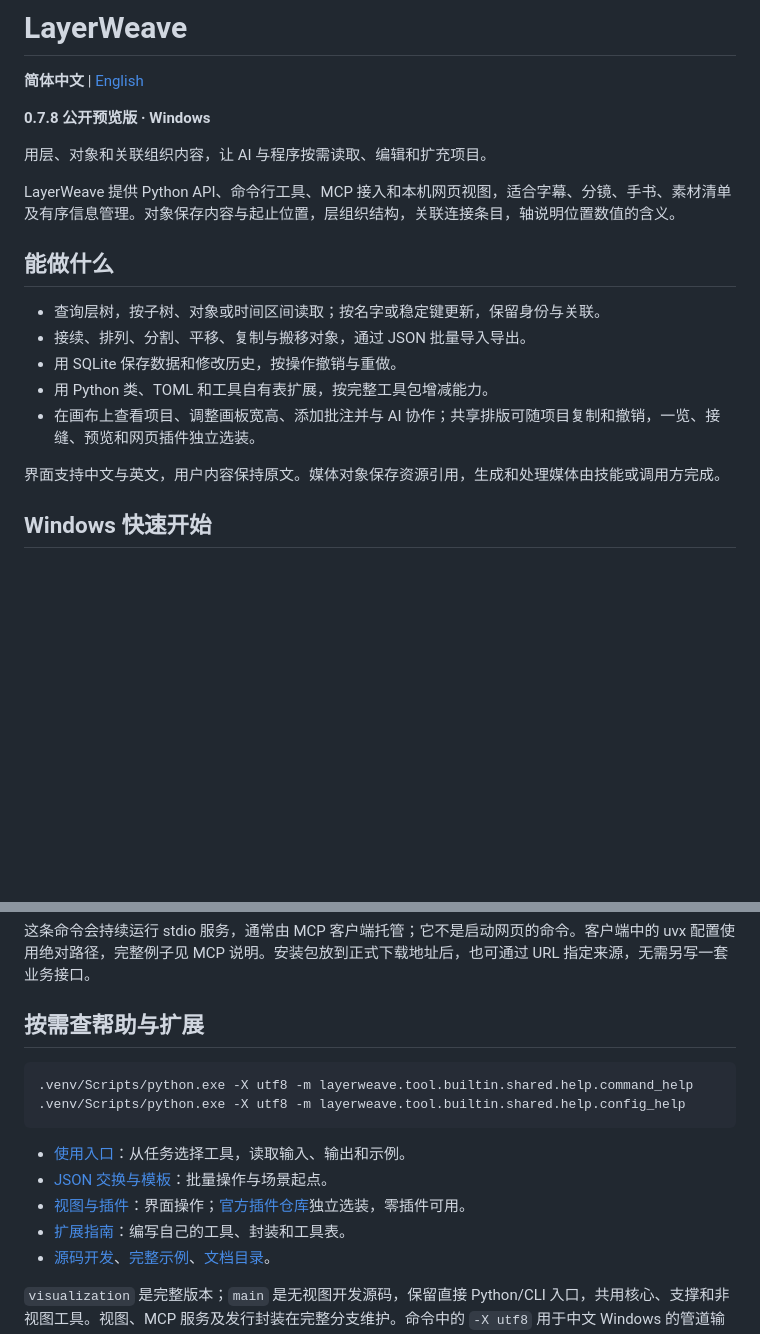
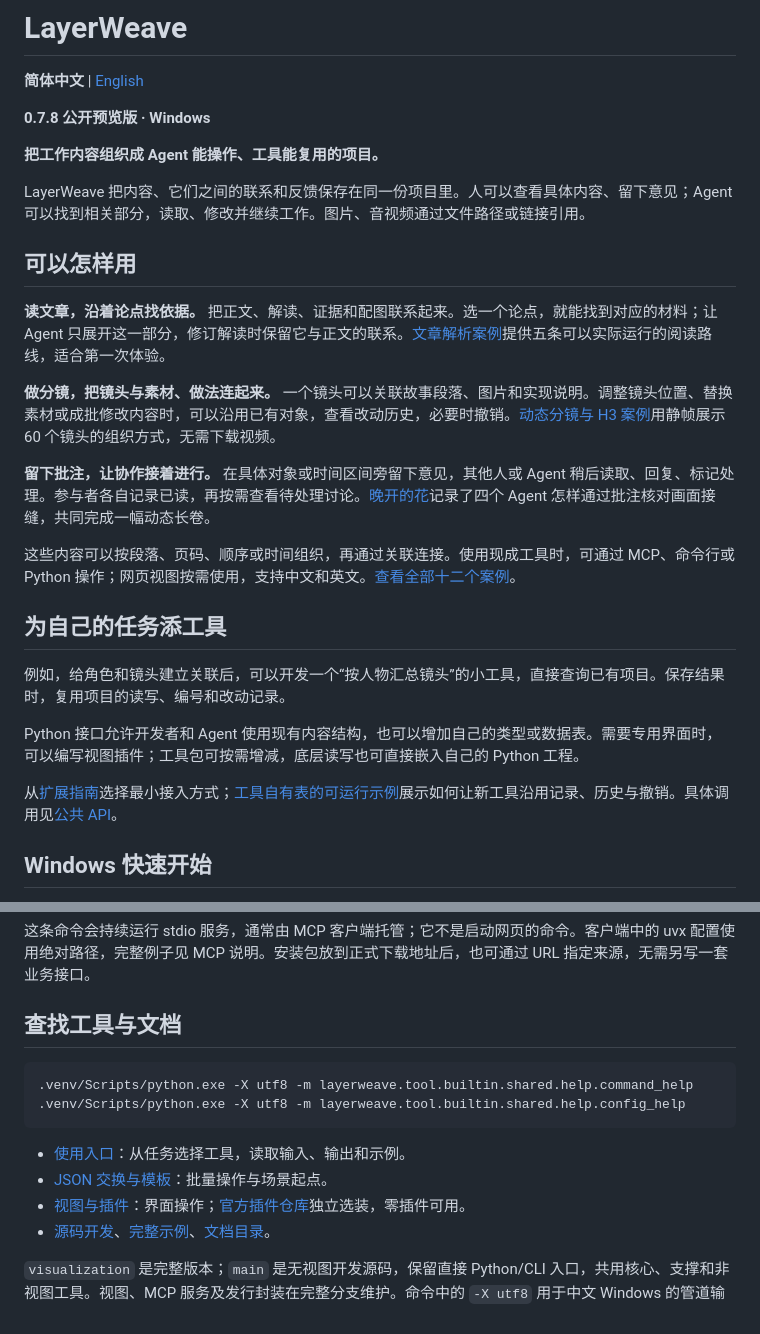
Before and after one commit to aceddad/LayerWeave, a Markdown page: README.md, 2 parts joined by grey strips. Drawn GitHub-style; blank space fills up the shorter version.

````diff
--- a/README.md
+++ b/README.md
@@ -4,19 +4,27 @@
 
 **0.7.8 公开预览版 · Windows**
 
-用层、对象和关联组织内容，让 AI 与程序按需读取、编辑和扩充项目。
+**把工作内容组织成 Agent 能操作、工具能复用的项目。**
 
-LayerWeave 提供 Python API、命令行工具、MCP 接入和本机网页视图，适合字幕、分镜、手书、素材清单及有序信息管理。对象保存内容与起止位置，层组织结构，关联连接条目，轴说明位置数值的含义。
+LayerWeave 把内容、它们之间的联系和反馈保存在同一份项目里。人可以查看具体内容、留下意见；Agent 可以找到相关部分，读取、修改并继续工作。图片、音视频通过文件路径或链接引用。
 
-## 能做什么
+## 可以怎样用
 
-- 查询层树，按子树、对象或时间区间读取；按名字或稳定键更新，保留身份与关联。
-- 接续、排列、分割、平移、复制与搬移对象，通过 JSON 批量导入导出。
-- 用 SQLite 保存数据和修改历史，按操作撤销与重做。
-- 用 Python 类、TOML 和工具自有表扩展，按完整工具包增减能力。
-- 在画布上查看项目、调整画板宽高、添加批注并与 AI 协作；共享排版可随项目复制和撤销，一览、接缝、预览和网页插件独立选装。
+**读文章，沿着论点找依据。** 把正文、解读、证据和配图联系起来。选一个论点，就能找到对应的材料；让 Agent 只展开这一部分，修订解读时保留它与正文的联系。[文章解析案例](examples/showcases/article-reading/README.md)提供五条可以实际运行的阅读路线，适合第一次体验。
 
-界面支持中文与英文，用户内容保持原文。媒体对象保存资源引用，生成和处理媒体由技能或调用方完成。
+**做分镜，把镜头与素材、做法连起来。** 一个镜头可以关联故事段落、图片和实现说明。调整镜头位置、替换素材或成批修改内容时，可以沿用已有对象，查看改动历史，必要时撤销。[动态分镜与 H3 案例](examples/showcases/donut-hole-h3/README.md)用静帧展示 60 个镜头的组织方式，无需下载视频。
+
+**留下批注，让协作接着进行。** 在具体对象或时间区间旁留下意见，其他人或 Agent 稍后读取、回复、标记处理。参与者各自记录已读，再按需查看待处理讨论。[晚开的花](examples/showcases/late-bloom-scroll/README.md)记录了四个 Agent 怎样通过批注核对画面接缝，共同完成一幅动态长卷。
+
+这些内容可以按段落、页码、顺序或时间组织，再通过关联连接。使用现成工具时，可通过 MCP、命令行或 Python 操作；网页视图按需使用，支持中文和英文。[查看全部十二个案例](examples/showcases/README.md)。
+
+## 为自己的任务添工具
+
+例如，给角色和镜头建立关联后，可以开发一个“按人物汇总镜头”的小工具，直接查询已有项目。保存结果时，复用项目的读写、编号和改动记录。
+
+Python 接口允许开发者和 Agent 使用现有内容结构，也可以增加自己的类型或数据表。需要专用界面时，可以编写视图插件；工具包可按需增减，底层读写也可直接嵌入自己的 Python 工程。
+
+从[扩展指南](docs/build-with-layerweave/README.md)选择最小接入方式；[工具自有表的可运行示例](examples/tool_tables.py)展示如何让新工具沿用记录、历史与撤销。具体调用见[公共 API](src/layerweave/support/API.md)。
 
 ## Windows 快速开始
 
@@ -107,7 +115,7 @@ uvx --python 3.11 --from "./layerweave-0.7.8-py3-none-any.whl[mcp]" layerweave-m
 
 这条命令会持续运行 stdio 服务，通常由 MCP 客户端托管；它不是启动网页的命令。客户端中的 uvx 配置使用绝对路径，完整例子见 MCP 说明。安装包放到正式下载地址后，也可通过 URL 指定来源，无需另写一套业务接口。
 
-## 按需查帮助与扩展
+## 查找工具与文档
 
 ```powershell
 .venv/Scripts/python.exe -X utf8 -m layerweave.tool.builtin.shared.help.command_help
@@ -117,7 +125,6 @@ uvx --python 3.11 --from "./layerweave-0.7.8-py3-none-any.whl[mcp]" layerweave-m
 - [使用入口](src/layerweave/tool/builtin/usage/README.md)：从任务选择工具，读取输入、输出和示例。
 - [JSON 交换与模板](src/layerweave/tool/builtin/usage/exchange/README.md)：批量操作与场景起点。
 - [视图与插件](src/layerweave/tool/builtin/view/README.md)：界面操作；[官方插件仓库](https://gitee.com/emotion1354414/layerweave-plugins)独立选装，零插件可用。
-- [扩展指南](docs/build-with-layerweave/README.md)：编写自己的工具、封装和工具表。
 - [源码开发](docs/developer-conventions.md)、[完整示例](docs/examples.md)、[文档目录](docs/README.md)。
 
 `visualization` 是完整版本；`main` 是无视图开发源码，保留直接 Python/CLI 入口，共用核心、支撑和非视图工具。视图、MCP 服务及发行封装在完整分支维护。命令中的 `-X utf8` 用于中文 Windows 的管道输出，详见[编码说明](src/layerweave/tool/builtin/usage/README.md#命令行编码)。
````
Also changed, not shown: README.en.md (+18 -11 lines).
